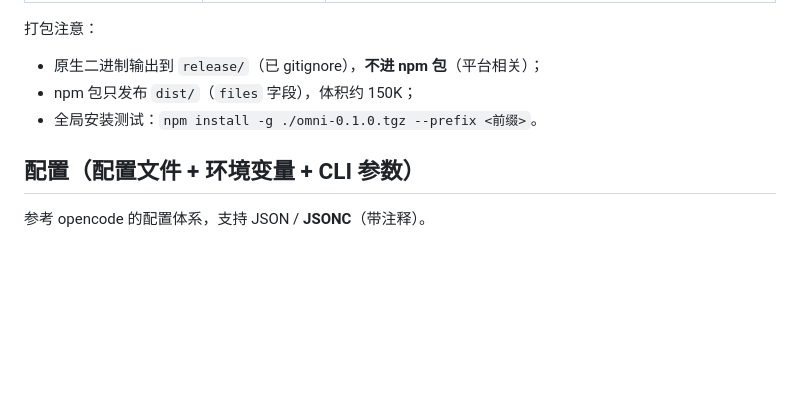
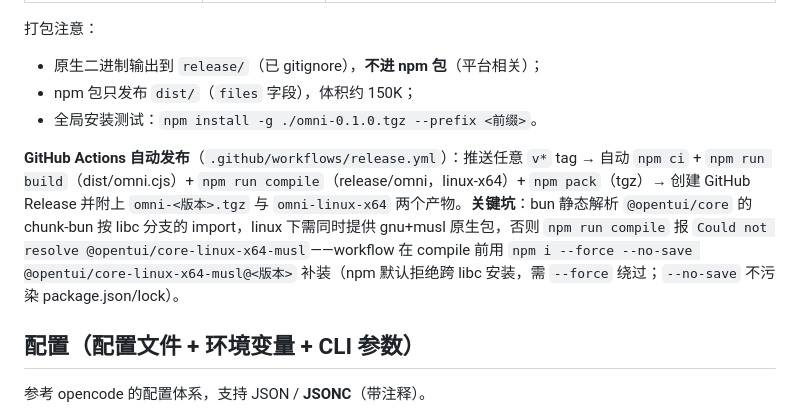
Before and after one commit to jacksonon/omni, a Markdown page: AGENTS.md, the part around one of its changes. GitHub-like rendering; blank space fills up the shorter version.

Commit message:
docs: AGENTS.md 记录 GitHub Actions tag 自动构建发布（第四十八次）

```diff
--- a/AGENTS.md
+++ b/AGENTS.md
@@ -40,6 +40,8 @@ npm run eval:mock         # 评估：离线 mock（确定性，可进 CI）
 - 原生二进制输出到 `release/`（已 gitignore），**不进 npm 包**（平台相关）；
 - npm 包只发布 `dist/`（`files` 字段），体积约 150K；
 - 全局安装测试：`npm install -g ./omni-0.1.0.tgz --prefix <前缀>`。
+
+**GitHub Actions 自动发布**（`.github/workflows/release.yml`）：推送任意 `v*` tag → 自动 `npm ci` + `npm run build`（dist/omni.cjs）+ `npm run compile`（release/omni，linux-x64）+ `npm pack`（tgz）→ 创建 GitHub Release 并附上 `omni-<版本>.tgz` 与 `omni-linux-x64` 两个产物。**关键坑**：bun 静态解析 `@opentui/core` 的 chunk-bun 按 libc 分支的 import，linux 下需同时提供 gnu+musl 原生包，否则 `npm run compile` 报 `Could not resolve @opentui/core-linux-x64-musl`——workflow 在 compile 前用 `npm i --force --no-save @opentui/core-linux-x64-musl@<版本>` 补装（npm 默认拒绝跨 libc 安装，需 `--force` 绕过；`--no-save` 不污染 package.json/lock）。
 
 ## 配置（配置文件 + 环境变量 + CLI 参数）
 
```
Also changed, not shown: other parts of AGENTS.md (+1 -0 lines).
